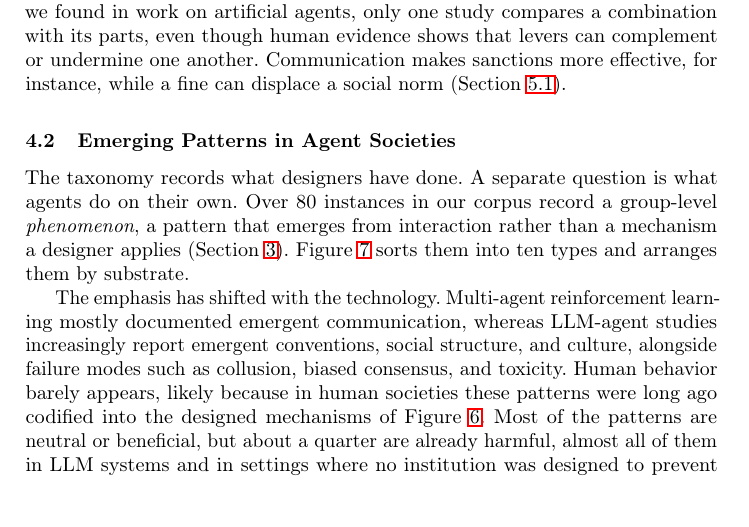
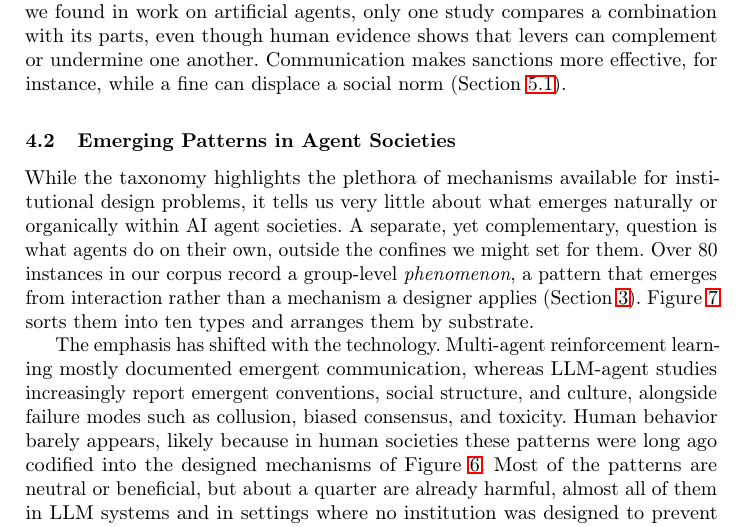
Before and after one commit to van-truong/institutional-design-for-ai-agents, a LaTeX paper (manuscript/manuscript.tex): part of page 15 of 45, cut so that both start at the same text, the shorter picture padded with empty space. Compiled offline with pdfLaTeX.

Commit message:
Sec. 4.2: transition from the taxonomy to emergent phenomena

```diff
--- a/manuscript/manuscript.tex
+++ b/manuscript/manuscript.tex
@@ -320,7 +320,7 @@ The map also shows where research effort has gone, and where it has not. Work wi
 
 \subsection{Emerging Patterns in Agent Societies}\label{sec:phenomena}
 
-The taxonomy records what designers have done. A separate question is what agents do on their own. Over 80 instances in our corpus record a group-level \emph{phenomenon}, a pattern that emerges from interaction rather than a mechanism a designer applies (Section~\mbox{\ref{sec:method}}). Figure~\mbox{\ref{fig:phenomena}} sorts them into ten types and arranges them by substrate.
+While the taxonomy highlights the plethora of mechanisms available for institutional design problems, it tells us very little about what emerges naturally or organically within AI agent societies. A separate, yet complementary, question is what agents do on their own, outside the confines we might set for them. Over 80 instances in our corpus record a group-level \emph{phenomenon}, a pattern that emerges from interaction rather than a mechanism a designer applies (Section~\mbox{\ref{sec:method}}). Figure~\mbox{\ref{fig:phenomena}} sorts them into ten types and arranges them by substrate.
 
 The emphasis has shifted with the technology. Multi-agent reinforcement learning mostly documented emergent communication, whereas LLM-agent studies increasingly report emergent conventions, social structure, and culture, alongside failure modes such as collusion, biased consensus, and toxicity. Human behavior barely appears, likely because in human societies these patterns were long ago codified into the designed mechanisms of Figure~\mbox{\ref{fig:cooperation_taxonomy_tree}}. Most of the patterns are neutral or beneficial, but about a quarter are already harmful, almost all of them in LLM systems and in settings where no institution was designed to prevent them. Several harmful types now have counterparts outside the laboratory, from the Hugging Face incident that opened this paper~\mbox{\citep{metr2026hfinvestigation}} to agents acting outside their intended scope on live systems. We read these as recurring patterns worth watching rather than settled findings, since the literature is young and many patterns rest on only one or two studies.
 
```
Also changed, not shown: 1 other file.
